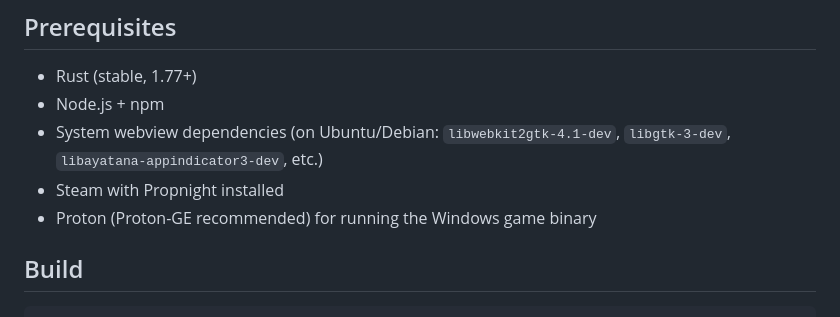
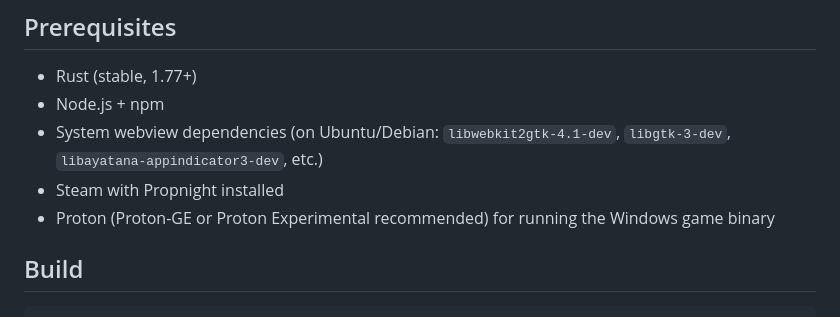
Before and after one commit to xanzion/propnight-revival-launcher-linux, a Markdown page: README.md, the part around the change. GitHub-like rendering.

Commit message:
Note Proton Experimental as a recommended Proton

```diff
--- a/README.md
+++ b/README.md
@@ -29,7 +29,7 @@ This is a complete port of the original Windows [.NET + WebView2 launcher](https
 - Node.js + npm
 - System webview dependencies (on Ubuntu/Debian: `libwebkit2gtk-4.1-dev`, `libgtk-3-dev`, `libayatana-appindicator3-dev`, etc.)
 - Steam with Propnight installed
-- Proton (Proton-GE recommended) for running the Windows game binary
+- Proton (Proton-GE or Proton Experimental recommended) for running the Windows game binary
 
 ## Build
 
```
